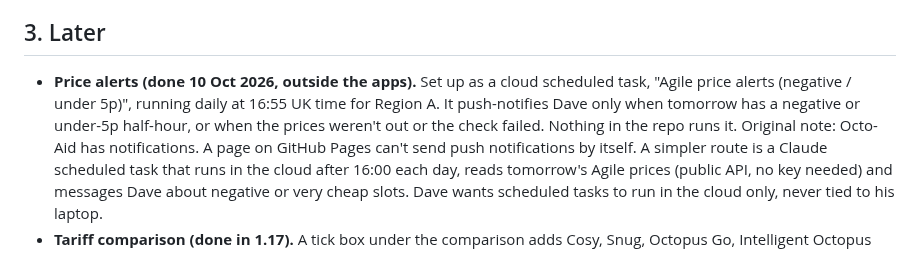
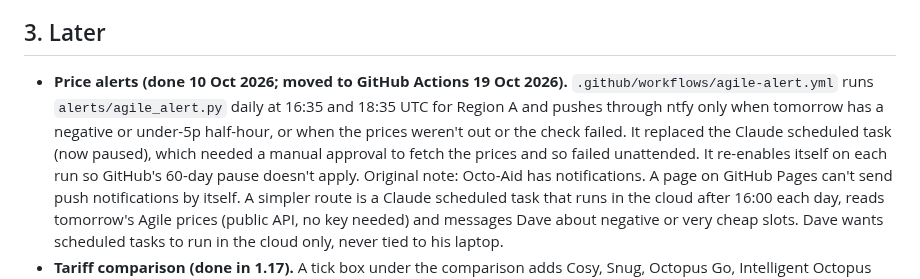
Before and after one commit to PrivSter/octodave, a Markdown page: ROADMAP.md, the part around the change. Rendered like a GitHub page.

Commit message:
Roadmap: price alerts now run on GitHub Actions
Co-Authored-By: Claude Opus 5.5 <noreply@anthropic.com>
Claude-Session: https://claude.ai/code/session_015sr2NfPvU9QGDkPt76KYvM

```diff
--- a/ROADMAP.md
+++ b/ROADMAP.md
@@ -92,7 +92,7 @@ Dave's idea: usage rises when it's cold (electric heating, plus hot water and sh
 
 ## 3. Later
 
-- **Price alerts (done 10 Oct 2026, outside the apps).** Set up as a cloud scheduled task, "Agile price alerts (negative / under 5p)", running daily at 16:55 UK time for Region A. It push-notifies Dave only when tomorrow has a negative or under-5p half-hour, or when the prices weren't out or the check failed. Nothing in the repo runs it.
+- **Price alerts (done 10 Oct 2026; moved to GitHub Actions 19 Oct 2026).** `.github/workflows/agile-alert.yml` runs `alerts/agile_alert.py` daily at 16:35 and 18:35 UTC for Region A and pushes through ntfy only when tomorrow has a negative or under-5p half-hour, or when the prices weren't out or the check failed. It replaced the Claude scheduled task (now paused), which needed a manual approval to fetch the prices and so failed unattended. It re-enables itself on each run so GitHub's 60-day pause doesn't apply.
   Original note: Octo-Aid has notifications. A page on GitHub Pages can't send push notifications by itself. A simpler route is a Claude scheduled task that runs in the cloud after 16:00 each day, reads tomorrow's Agile prices (public API, no key needed) and messages Dave about negative or very cheap slots. Dave wants scheduled tasks to run in the cloud only, never tied to his laptop.
 - **Tariff comparison (done in 1.17).** A tick box under the comparison adds Cosy, Snug, Octopus Go, Intelligent Octopus Go, Octopus Flux and Intelligent Octopus Flux, each labelled with what it needs, priced on current use with a note that use would change with the equipment. Dave asked for it in case he gets storage heaters.
   Original note: OctoDave leaves out tariffs that need extra equipment. Octo-Aid includes them: it ranked Cosy (needs a heat pump), Snug (needs electric storage heaters) and Intelligent Flux (needs a battery or solar) as cheaper, which isn't useful unless Dave has that equipment. Keep them hidden by default, with an option to show them flagged by what they need.
```
